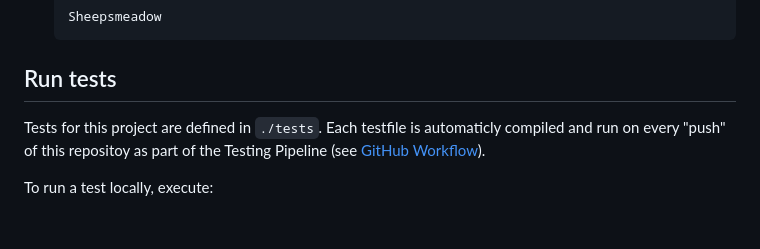
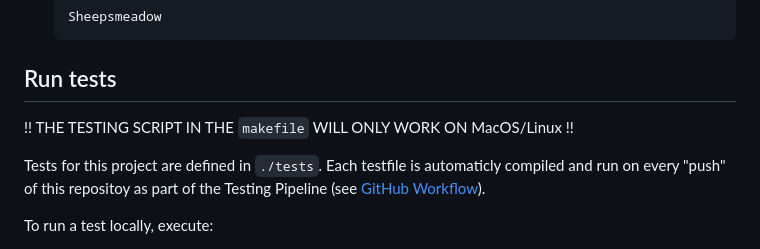
Before and after one commit to MichaelBrueggemann/sheepsmeadow, a Markdown page: README.md, the part around the change. Drawn GitHub-style; blank space fills up the shorter version.

Commit message:
update section on "tests"

````diff
--- a/README.md
+++ b/README.md
@@ -39,6 +39,8 @@ git clone https://github.com/MichaelBrueggemann/sheepsmeadow.git
     ```
 
 ## Run tests
+!! THE TESTING SCRIPT IN THE `makefile` WILL ONLY WORK ON MacOS/Linux !!
+
 Tests for this project are defined in `./tests`. Each testfile is automaticly compiled and run on every "push" of this repositoy as part of the Testing Pipeline (see [GitHub Workflow](./.github/workflows/tests.yaml)).
 
 To run a test locally, execute:
````
